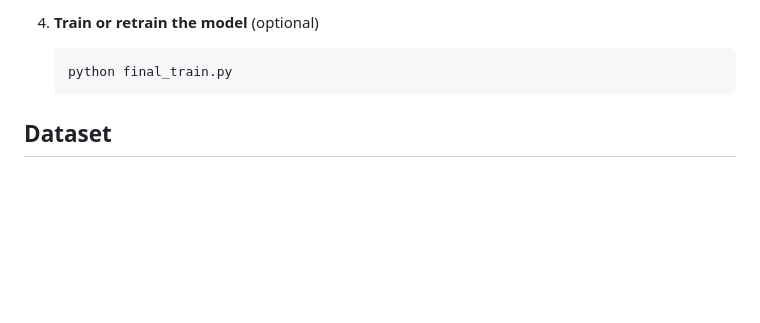
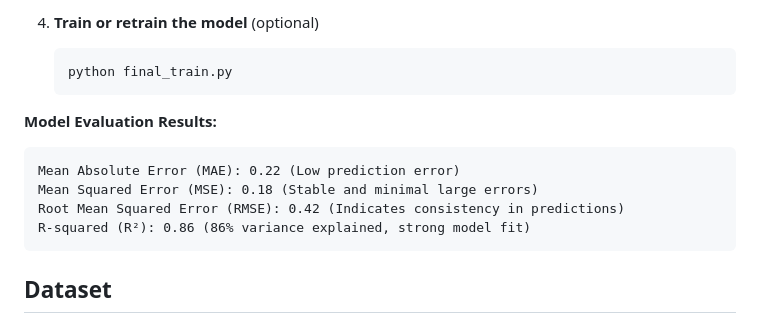
Before and after one commit to Aishwarya2k5p/Crop-yield-prediction, a Markdown page: README.md, the part around the change. GitHub-like rendering; blank space fills up the shorter version.

````diff
--- a/README.md
+++ b/README.md
@@ -52,6 +52,13 @@ visualization.ipynb  # Jupyter notebook for data analysis and visualization
    ```
    python final_train.py
    ```
+**Model Evaluation Results:**
+```
+Mean Absolute Error (MAE): 0.22 (Low prediction error)
+Mean Squared Error (MSE): 0.18 (Stable and minimal large errors)
+Root Mean Squared Error (RMSE): 0.42 (Indicates consistency in predictions)
+R-squared (R²): 0.86 (86% variance explained, strong model fit)
+```
 
 ## Dataset
 The project uses `crop_yield.csv` containing historical crop and environmental data for model training and prediction.
````
